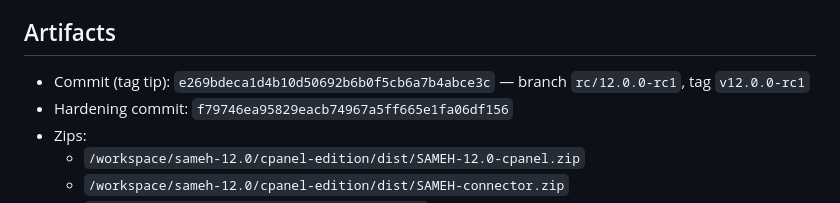
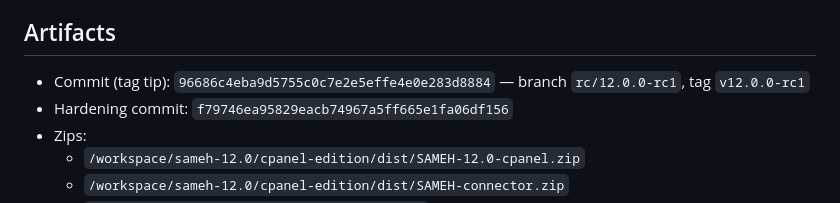
Before and after one commit to sameh30185/samehseo, a Markdown page: cpanel-edition/RC1-REPORT.md, the part around the change. Drawn GitHub-style.

Commit message:
docs: set RC1-REPORT tip to HEAD

```diff
--- a/cpanel-edition/RC1-REPORT.md
+++ b/cpanel-edition/RC1-REPORT.md
@@ -87,7 +87,7 @@ Coverage includes: sticky TOTP; Bridge 200/403/404/500/HTML/malformed/incomplete
 
 ## Artifacts
 
-- Commit (tag tip): `e269bdeca1d4b10d50692b6b0f5cb6a7b4abce3c` — branch `rc/12.0.0-rc1`, tag `v12.0.0-rc1`
+- Commit (tag tip): `96686c4eba9d5755c0c7e2e5effe4e0e283d8884` — branch `rc/12.0.0-rc1`, tag `v12.0.0-rc1`
 - Hardening commit: `f79746ea95829eacb74967a5ff665e1fa06df156`
 - Zips:
   - `/workspace/sameh-12.0/cpanel-edition/dist/SAMEH-12.0-cpanel.zip`
```
